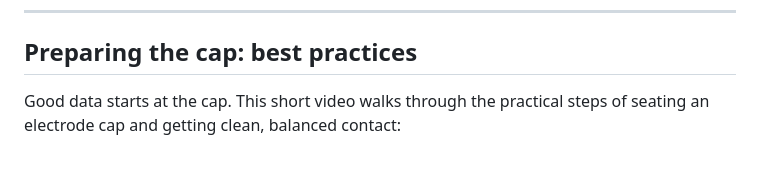
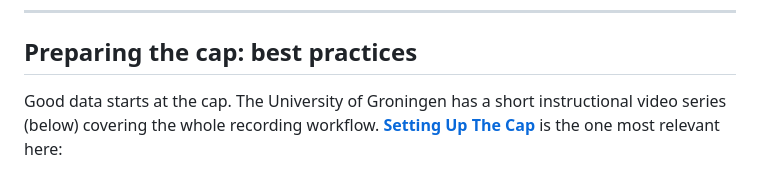
Before and after one commit to markspan/Charmeleon, a Markdown page: README.md, the part around one of its changes. Rendered like a GitHub page.

```diff
--- a/README.md
+++ b/README.md
@@ -153,5 +153,5 @@ The page connects to a small web server built into Charmeleon (port 8765) and up
 
 ## Preparing the cap: best practices
 
-Good data starts at the cap. This short video walks through the practical steps of seating an electrode cap and getting clean, balanced contact:
+Good data starts at the cap. The University of Groningen has a short instructional video series (below) covering the whole recording workflow. **[Setting Up The Cap](https://unishare.nl/index.php/s/ejyDJNGgLJXD6kZ?dir=/Instructional%20Videos&openfile=75269356)** is the one most relevant here:
 
```
Also changed, not shown: other parts of README.md (+9 -1 lines).
